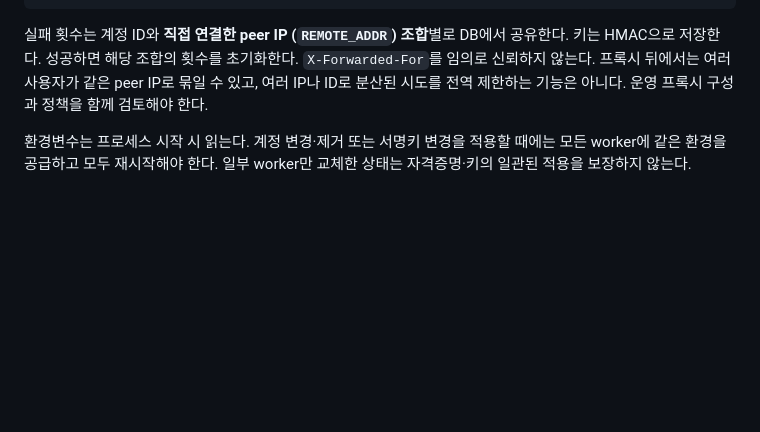
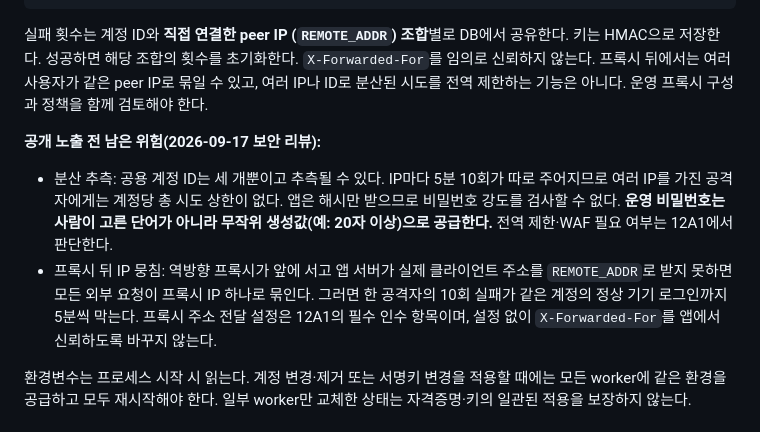
Before and after one commit to rlagycks/bazaar_kiosk, a Markdown page: docs/modernization/JWT_AUTHENTICATION.md, the part around the change. Drawn GitHub-style; blank space fills up the shorter version.

```diff
--- a/docs/modernization/JWT_AUTHENTICATION.md
+++ b/docs/modernization/JWT_AUTHENTICATION.md
@@ -141,6 +141,17 @@ PYHASH
 여러 IP나 ID로 분산된 시도를 전역 제한하는 기능은 아니다. 운영 프록시 구성과 정책을
 함께 검토해야 한다.
 
+**공개 노출 전 남은 위험(2026-09-17 보안 리뷰):**
+
+- 분산 추측: 공용 계정 ID는 세 개뿐이고 추측될 수 있다. IP마다 5분 10회가 따로 주어지므로
+  여러 IP를 가진 공격자에게는 계정당 총 시도 상한이 없다. 앱은 해시만 받으므로 비밀번호
+  강도를 검사할 수 없다. **운영 비밀번호는 사람이 고른 단어가 아니라 무작위 생성값(예: 20자 이상)으로
+  공급한다.** 전역 제한·WAF 필요 여부는 12A1에서 판단한다.
+- 프록시 뒤 IP 뭉침: 역방향 프록시가 앞에 서고 앱 서버가 실제 클라이언트 주소를
+  `REMOTE_ADDR`로 받지 못하면 모든 외부 요청이 프록시 IP 하나로 묶인다. 그러면 한 공격자의
+  10회 실패가 같은 계정의 정상 기기 로그인까지 5분씩 막는다. 프록시 주소 전달 설정은
+  12A1의 필수 인수 항목이며, 설정 없이 `X-Forwarded-For`를 앱에서 신뢰하도록 바꾸지 않는다.
+
 환경변수는 프로세스 시작 시 읽는다. 계정 변경·제거 또는 서명키 변경을 적용할 때에는
 모든 worker에 같은 환경을 공급하고 모두 재시작해야 한다. 일부 worker만 교체한 상태는
 자격증명·키의 일관된 적용을 보장하지 않는다.
```
Also changed, not shown: docs/modernization/BLUEPRINT.md (+1 -1 lines), docs/modernization/WORKLOG.md (+5 -0 lines).
